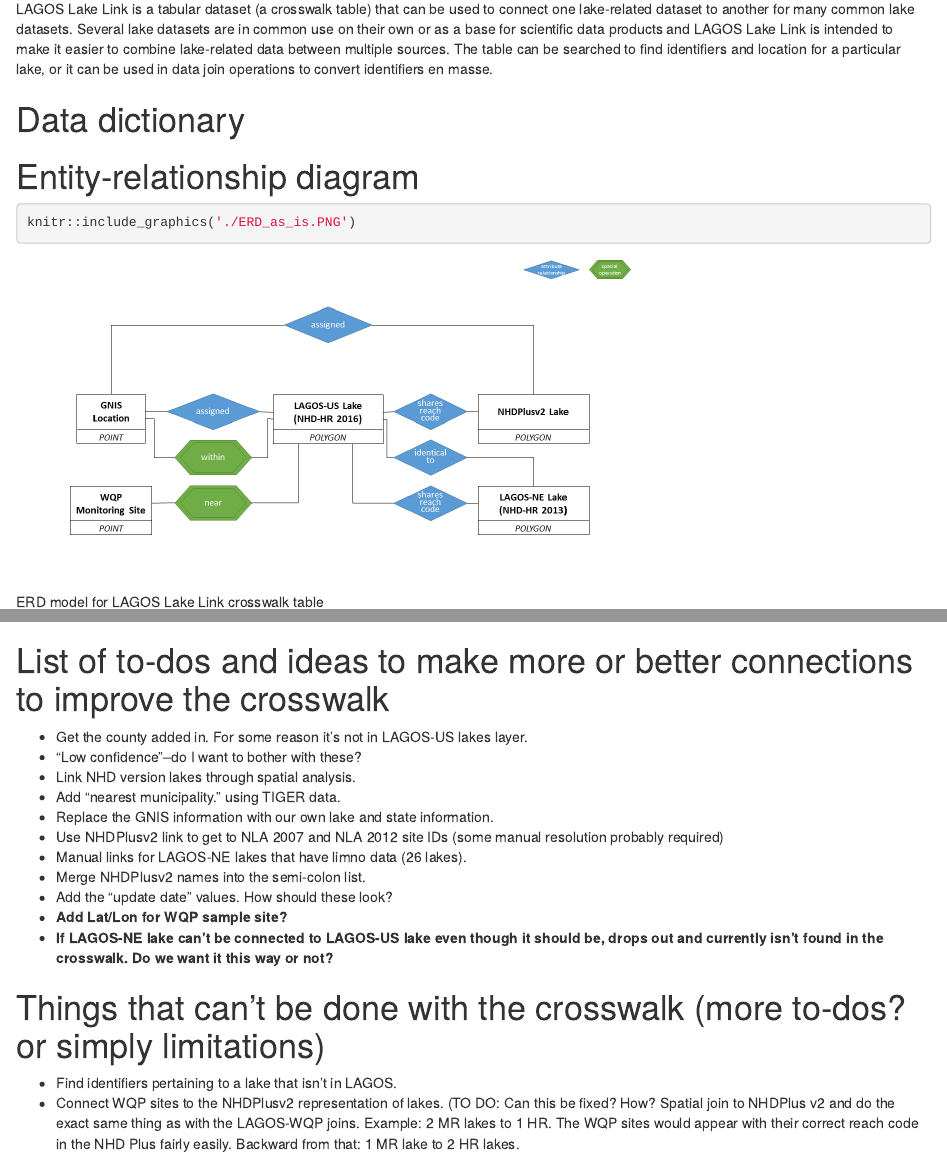
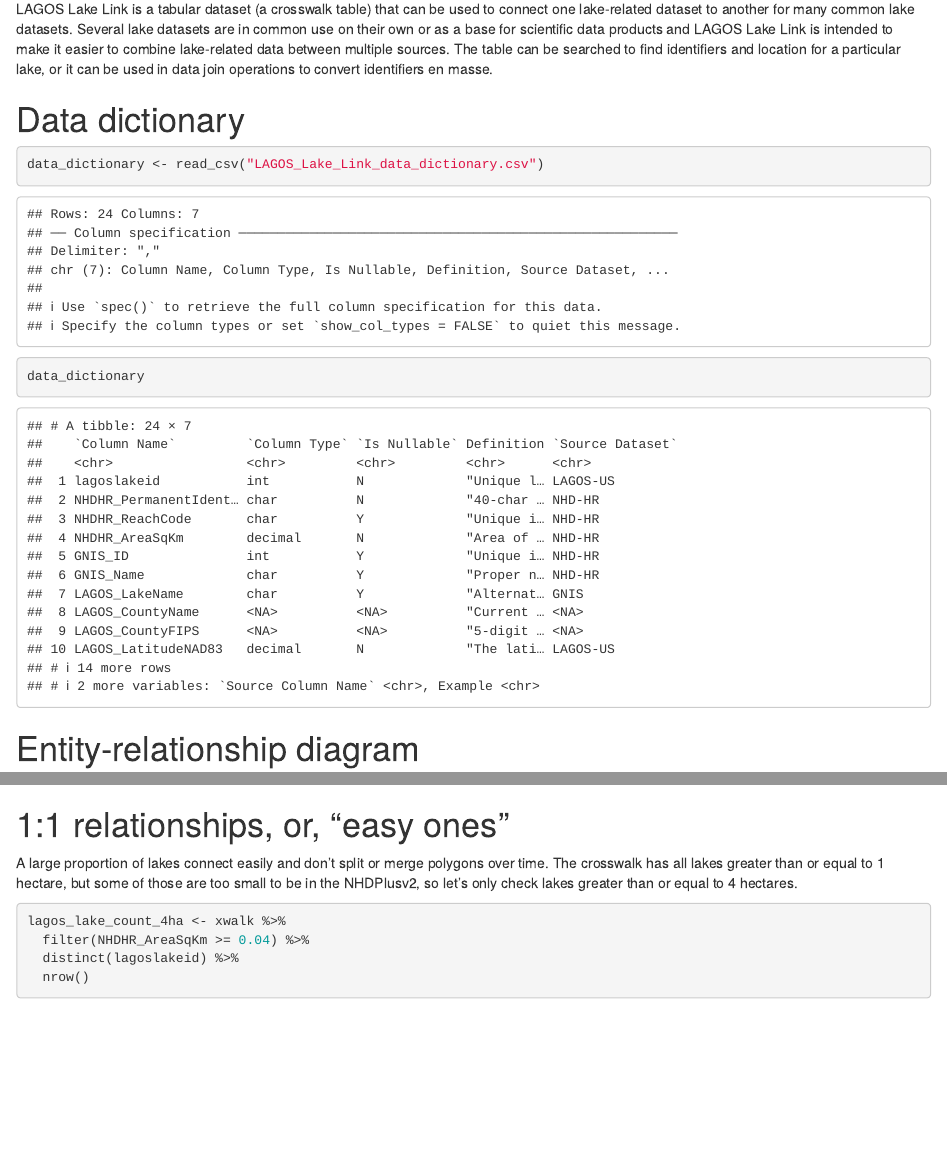
Before and after one commit to cont-limno/LAGOS_Lake_Link, an R Markdown document (LAGOS_Lake_Link_Demo.Rmd): the page in a window 1100 px wide, from 290 px down, and a second part further down, joined at a grey line. Rendered offline with R 4.5, knitr and Pandoc, with nearby package versions; some code elsewhere in the file could not run offline; common packages that the code uses without loading them are loaded.

Commit message:
rendered the notebook

````diff
--- a/LAGOS_Lake_Link_Demo.Rmd
+++ b/LAGOS_Lake_Link_Demo.Rmd
@@ -12,15 +12,13 @@
 
 # Data dictionary
 ```{r}
-
+data_dictionary <- read_csv("LAGOS_Lake_Link_data_dictionary.csv")
+data_dictionary
 ```
 
 
 # Entity-relationship diagram
-```{r, fig.cap = "\\label{fig:figs}ERD model for LAGOS Lake Link crosswalk table"}
-knitr::include_graphics('./ERD_as_is.PNG')
-```
-
+![Entity-relationship diagram](./images/ERD_as_is.PNG)
 
 <!---Add summary of the 25% non-link, multi-link, easy link, something high-level. what percent of lagoslakeids don't change?--->
 <!---Add legacy ID promises--->
@@ -56,7 +54,7 @@
 }
 ```
 
-```{r, include = FALSE, cache = TRUE, cache.extra = tools::md5sum("LAGOS_Lake_Link.csv")}
+```{r, include = FALSE}
 # Read in the crosswalk file
 xwalk <- read_csv("LAGOS_Lake_Link_v0.csv", col_types = cols(GNIS_ID = col_double(), NHDHR_PermanentIdentifier = col_character(), NHDPlusv2_COMID = col_character())) %>%
   mutate(GNIS_ID = as.integer(GNIS_ID))
@@ -67,23 +65,6 @@
 ```{r}
 glimpse(xwalk, width = 100)
 ```
-
-# List of to-dos and ideas to make more or better connections to improve the crosswalk
-+ Get the county added in. For some reason it's not in LAGOS-US lakes layer.
-+ "Low confidence"--do I want to bother with these?
-+ Link NHD version lakes through spatial analysis.
-+ Add "nearest municipality." using TIGER data.
-+ Replace the GNIS information with our own lake and state information.
-+ Use NHDPlusv2 link to get to NLA 2007 and NLA 2012 site IDs (some manual resolution probably required)
-+ Manual links for LAGOS-NE lakes that have limno data (26 lakes).
-+ Merge NHDPlusv2 names into the semi-colon list.
-+ Add the "update date" values. How should these look?
-+ **Add Lat/Lon for WQP sample site?**
-+ **If LAGOS-NE lake can't be connected to LAGOS-US lake even though it should be, drops out and currently isn't found in the crosswalk. Do we want it this way or not?**
-
-# Things that can't be done with the crosswalk (more to-dos? or simply limitations)
-+ Find identifiers pertaining to a lake that isn't in LAGOS.
-+ Connect WQP sites to the NHDPlusv2 representation of lakes. (TO DO: Can this be fixed? How? Spatial join to NHDPlus v2 and do the exact same thing as with the LAGOS-WQP joins. Example: 2 MR lakes to 1 HR. The WQP sites would appear with their correct reach code in the NHD Plus fairly easily. Backward from that: 1 MR lake to 2 HR lakes.
 
 # 1:1 relationships, or, "easy ones"
 A large proportion of lakes connect easily and don't split or merge polygons over time. The crosswalk has all lakes greater than or equal to 1 hectare, but some of those are too small to be in the NHDPlusv2, so let's only check lakes greater than or equal to 4 hectares.
````
Also changed, not shown: LAGOS_Lake_Link_Demo.nb.html (added), LAGOS_Lake_Link_Demo.Rmd (2 more changed lines).
